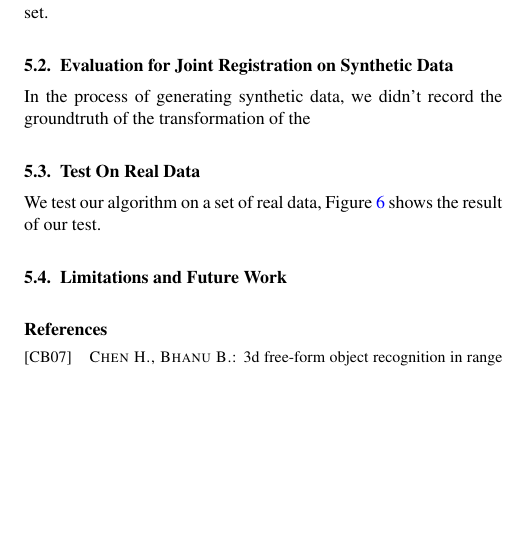
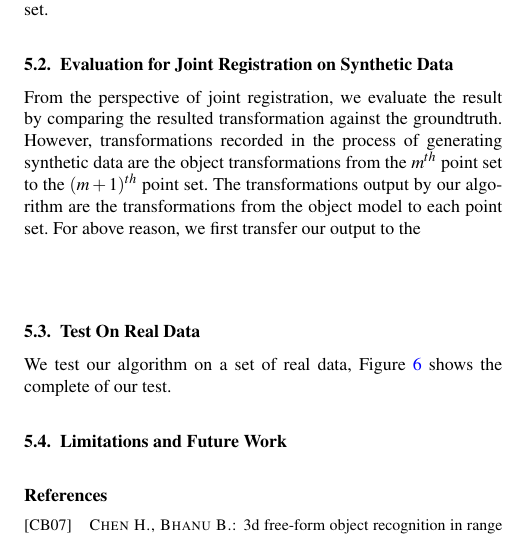
Before and after one commit to samhu1989/DevBundle, a LaTeX document (Dev_Doc/JRCS_PG/EGauthorGuidelines-pg2017-sub.tex, which reads Dev_Doc/JRCS_PG/exp.tex): part of one column of page 6 of 7, cut so that both start at the same text, the shorter picture padded with empty space. Compiled offline with pdfLaTeX.

Commit message:
updating document with more result

```diff
--- a/Dev_Doc/JRCS_PG/exp.tex
+++ b/Dev_Doc/JRCS_PG/exp.tex
@@ -9,12 +9,18 @@ From the perspective of co-segmentation, we evaluate our algorithm on synthetic
 From the evaluation, we want to discuss two observations:\\
 Firstly, for all three groups, the point set with highest IOU score is not the same as the point set equiped with mannually placed layout.In other words , the point sets from the $3^{rd}$ column in Figure~\ref{fig:seg} are not the same point sets from $2^{nd}$. We believe this is because that the mannually placed layout is not accurate respecting to point-wise segmentation. At early iterations of the optimization, the alteration in (\ref{equ:alteralpha}) can serve as a soft constraint to help constratining the shape of object, but in the final iterations the alteration will obstruct the further improvement of segmentation for the correspondent point set.
 \subsection{Evaluation for Joint Registration on Synthetic Data}
-In the process of generating synthetic data, we didn't record the groundtruth of the transformation of the
+From the perspective of joint registration, we evaluate the result by comparing the resulted transformation against the groundtruth. However, transformations recorded in the process of generating synthetic data are the object transformations from the $m^{th}$ point set to the $(m+1)^{th}$ point set. The transformations output by our algorithm are the transformations from the object model to each point set. For above reason, we first transfer our output to the
+\begin{table}[!hbp]
+\centering
+\begin{tabular}{c l}
+		\hline
+\end{tabular}
+\end{table}
 \subsection{Test On Real Data}
 \begin{figure*}[htb]
 	\centering
 	\includegraphics[width=\linewidth]{images/realdata/realdata}
 	\caption{\label{fig:realdata}This figure shows our test on a real data. (a)(b)(c) shows how we capture real data and convert to input point set. (d) shows the first input point set, the input layout on it and its segmentation result. (e) shows pairs of other input point sets and corresponding segmentation result. (f) shows the final Gaussian centroids. (g) verifys the registration result by aligning input point sets respecting to each object. The light blue rectangle highlights the object that is aligned together. }
 \end{figure*}
-We test our algorithm on a set of real data, Figure~{\ref{fig:realdata}} shows the result of our test.
+We test our algorithm on a set of real data, Figure~{\ref{fig:realdata}} shows the complete of our test.
 \subsection{Limitations and Future Work}
```
Also changed, not shown: Dev_Doc/JRCS_PG/method.tex (+0 -1 lines), 4 other files.
